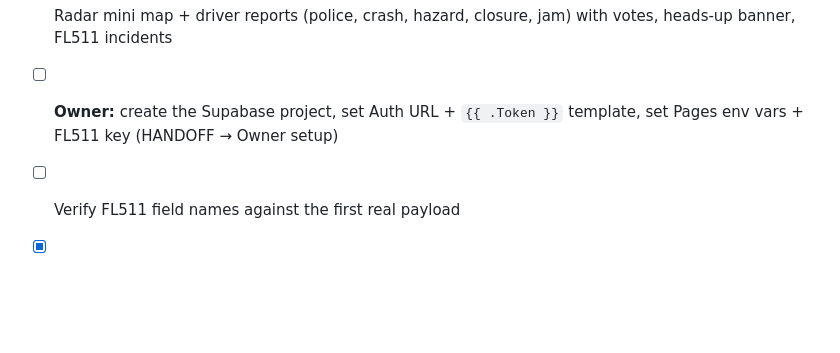
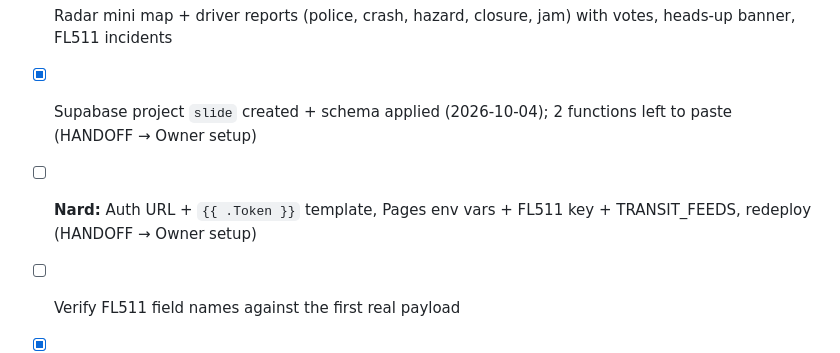
Before and after one commit to T0PK1DK/Slide, a Markdown page: TASKS.md, the part around the change. GitHub-like rendering; blank space fills up the shorter version.

```diff
--- a/TASKS.md
+++ b/TASKS.md
@@ -28,7 +28,8 @@ Work top-down. Check the box in the same PR.
 - [x] Profile: driver, My car, all-time stats, places, privacy (on-device)
 - [x] Accounts (Supabase, email code), profiles, follow/unfollow, friends = mutual follows, driver search
 - [x] Radar mini map + driver reports (police, crash, hazard, closure, jam) with votes, heads-up banner, FL511 incidents
-- [ ] **Owner:** create the Supabase project, set Auth URL + `{{ .Token }}` template, set Pages env vars + FL511 key (HANDOFF → Owner setup)
+- [x] Supabase project `slide` created + schema applied (2026-10-04); 2 functions left to paste (HANDOFF → Owner setup)
+- [ ] **Nard:** Auth URL + `{{ .Token }}` template, Pages env vars + FL511 key + TRANSIT_FEEDS, redeploy (HANDOFF → Owner setup)
 - [ ] Verify FL511 field names against the first real payload
 - [x] Live buses/trains on the radar (GTFS-realtime via TRANSIT_FEEDS) — **owner:** add each agency's feed URL/key
 - [x] Speed / red-light cameras on the radar (OpenStreetMap via Overpass)
```
Also changed, not shown: HANDOFF.md (+42 -10 lines).
